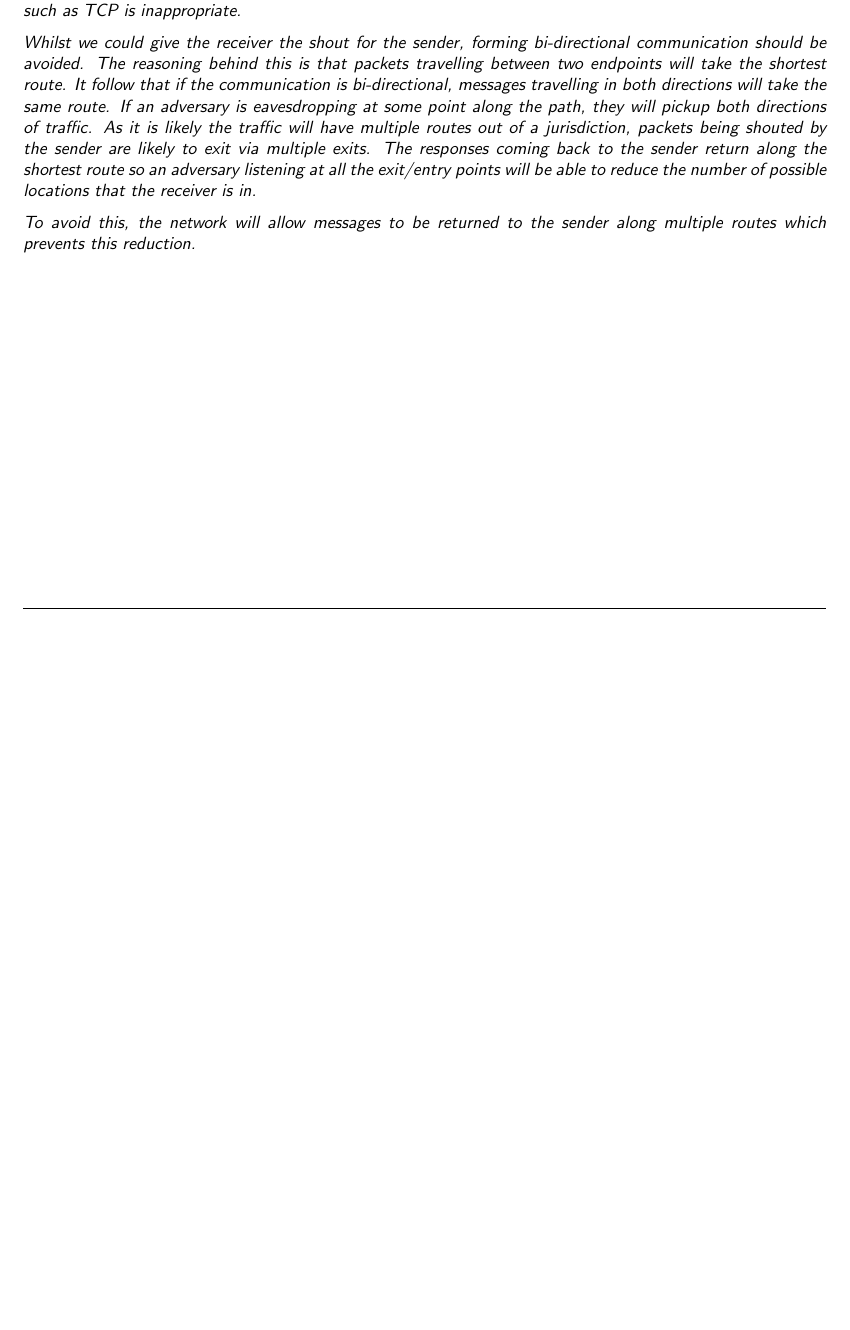
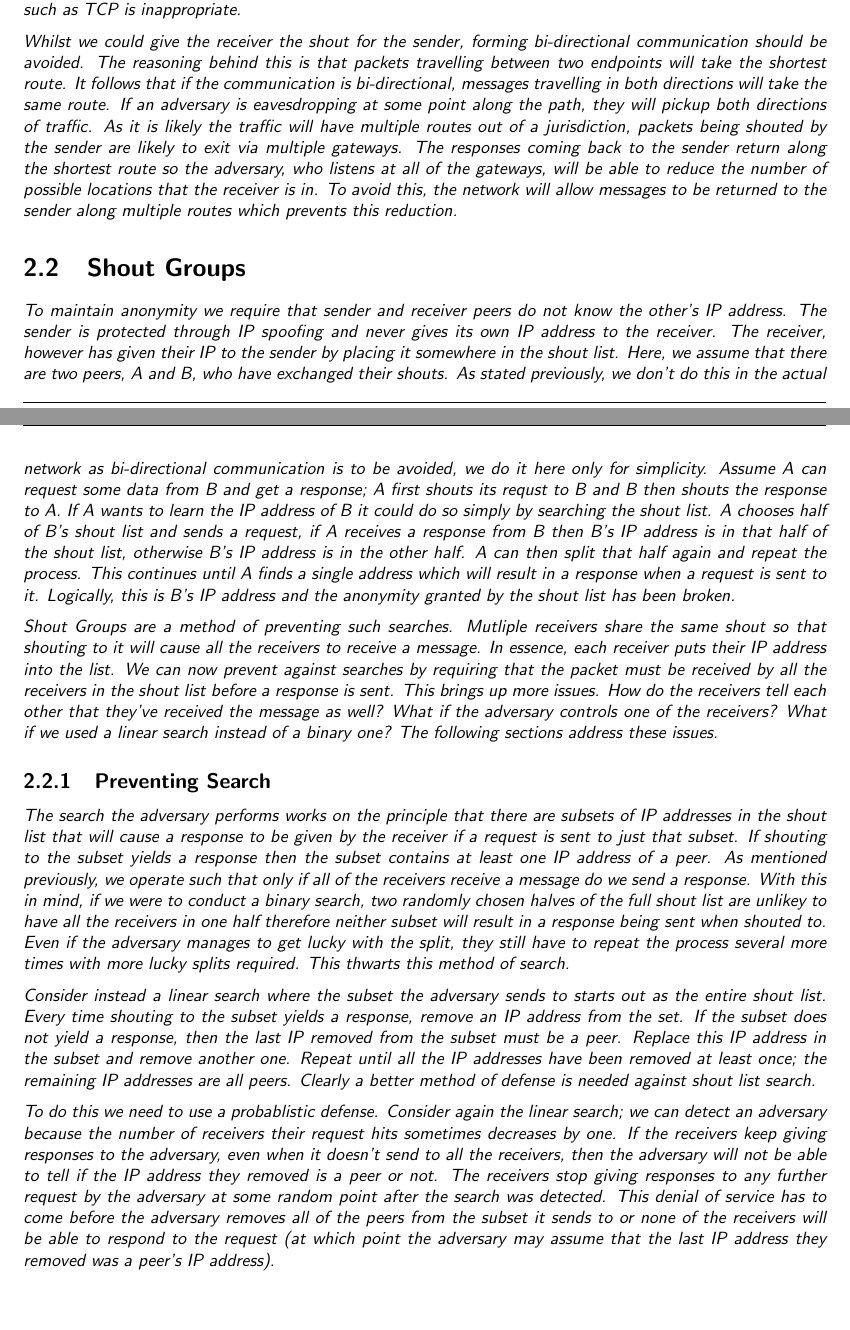
Before and after one commit to LukeusMaximus/shadow-p2p, a LaTeX thesis (docs/thesis.tex): part of page 30 of 41 before the commit and two parts of pages 30 and 31 of 43 after it, the two joined at a grey line, cut so that both start at the same text, the shorter picture padded with empty space. Compiled offline with pdfLaTeX; a LaTeX package or settings file that is missing is left out.

Commit message:
Added shout groups.

```diff
--- a/docs/thesis.tex
+++ b/docs/thesis.tex
@@ -437,9 +439,21 @@ Ideally, the sender should set this field to a random address for every packet s
 
 UDP is a very basic protocol on the top of IP. It simply adds the use of a virtual 'port'. It is desirable for use in the network because it is stateless and uni-directional. Because the shout removes the sender's true IP from each packet, the receiver has no means of replying to any packet received so a bi-directional protocol such as TCP is inappropriate.
 
-Whilst we could give the receiver the shout for the sender, forming bi-directional communication should be avoided. The reasoning behind this is that packets travelling between two endpoints will take the shortest route. It follow that if the communication is bi-directional, messages travelling in both directions will take the same route. If an adversary is eavesdropping at some point along the path, they will pickup both directions of traffic. As it is likely the traffic will have multiple routes out of a jurisdiction, packets being shouted by the sender are likely to exit via multiple exits. The responses coming back to the sender return along the shortest route so an adversary listening at all the exit/entry points will be able to reduce the number of possible locations that the receiver is in.
+Whilst we could give the receiver the shout for the sender, forming bi-directional communication should be avoided. The reasoning behind this is that packets travelling between two endpoints will take the shortest route. It follows that if the communication is bi-directional, messages travelling in both directions will take the same route. If an adversary is eavesdropping at some point along the path, they will pickup both directions of traffic. As it is likely the traffic will have multiple routes out of a jurisdiction, packets being shouted by the sender are likely to exit via multiple gateways. The responses coming back to the sender return along the shortest route so the adversary, who listens at all of the gateways, will be able to reduce the number of possible locations that the receiver is in. To avoid this, the network will allow messages to be returned to the sender along multiple routes which prevents this reduction.
 
-To avoid this, the network will allow messages to be returned to the sender along multiple routes which prevents this reduction.
+\section{Shout Groups}
+
+To maintain anonymity we require that sender and receiver peers do not know the other's IP address. The sender is protected through IP spoofing and never gives its own IP address to the receiver. The receiver, however has given their IP to the sender by placing it somewhere in the shout list. Here, we assume that there are two peers, A and B, who have exchanged their shouts. As stated previously, we don't do this in the actual network as bi-directional communication is to be avoided, we do it here only for simplicity. Assume A can request some data from B and get a response; A first shouts its requst to B and B then shouts the response to A. If A wants to learn the IP address of B it could do so simply by searching the shout list. A chooses half of B's shout list and sends a request, if A receives a response from B then B's IP address is in that half of the shout list, otherwise B's IP address is in the other half. A can then split that half again and repeat the process. This continues until A finds a single address which will result in a response when a request is sent to it. Logically, this is B's IP address and the anonymity granted by the shout list has been broken.
+
+Shout Groups are a method of preventing such searches. Mutliple receivers share the same shout so that shouting to it will cause all the receivers to receive a message. In essence, each receiver puts their IP address into the list. We can now prevent against searches by requiring that the packet must be received by all the receivers in the shout list before a response is sent. This brings up more issues. How do the receivers tell each other that they've received the message as well? What if the adversary controls one of the receivers? What if we used a linear search instead of a binary one? The following sections address these issues.
+
+\subsection{Preventing Search}
+
+The search the adversary performs works on the principle that there are subsets of IP addresses in the shout list that will cause a response to be given by the receiver if a request is sent to just that subset. If shouting to the subset yields a response then the subset contains at least one IP address of a peer. As mentioned previously, we operate such that only if all of the receivers receive a message do we send a response. With this in mind, if we were to conduct a binary search, two randomly chosen halves of the full shout list are unlikey to have all the receivers in one half therefore neither subset will result in a response being sent when shouted to. Even if the adversary manages to get lucky with the split, they still have to repeat the process several more times with more lucky splits required. This thwarts this method of search.
+
+Consider instead a linear search where the subset the adversary sends to starts out as the entire shout list. Every time shouting to the subset yields a response, remove an IP address from the set. If the subset does not yield a response, then the last IP removed from the subset must be a peer. Replace this IP address in the subset and remove another one. Repeat until all the IP addresses have been removed at least once; the remaining IP addresses are all peers. Clearly a better method of defense is needed against shout list search.
+
+To do this we need to use a probablistic defense. Consider again the linear search; we can detect an adversary because the number of receivers their request hits sometimes decreases by one. If the receivers keep giving responses to the adversary, even when it doesn't send to all the receivers, then the adversary will not be able to tell if the IP address they removed is a peer or not. The receivers stop giving responses to any further request by the adversary at some random point after the search was detected. This denial of service has to come before the adversary removes all of the peers from the subset it sends to or none of the receivers will be able to respond to the request (at which point the adversary may assume that the last IP address they removed was a peer's IP address).
 
 % -----------------------------------------------------------------------------
 
```
Also changed, not shown: docs/thesis.tex (16 more changed lines).
